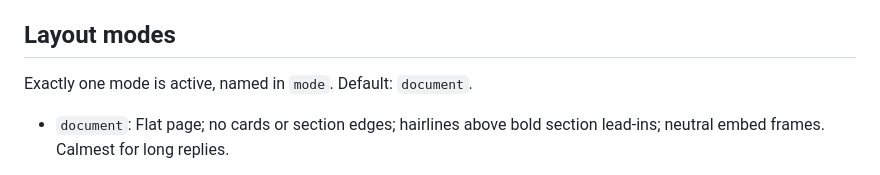
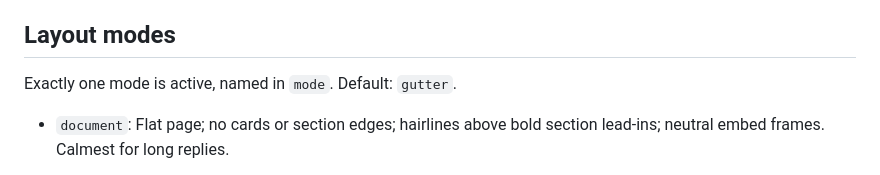
Before and after one commit to adam-jackson-cf/oh-mi-pi-config, a Markdown page: orca-plugins/orca-chat-style/SKILL.md, the part around the change. GitHub-like rendering.

```diff
--- a/orca-plugins/orca-chat-style/SKILL.md
+++ b/orca-plugins/orca-chat-style/SKILL.md
@@ -21,7 +21,7 @@ description: >-
 
 ## Layout modes
 
-Exactly one mode is active, named in `mode`. Default: `document`.
+Exactly one mode is active, named in `mode`. Default: `gutter`.
 
 - `document`: Flat page; no cards or section edges; hairlines above bold section lead-ins;
   neutral embed frames. Calmest for long replies.
```
Also changed, not shown: orca-plugins/chat-section-style/README.md (+3 -3 lines).
